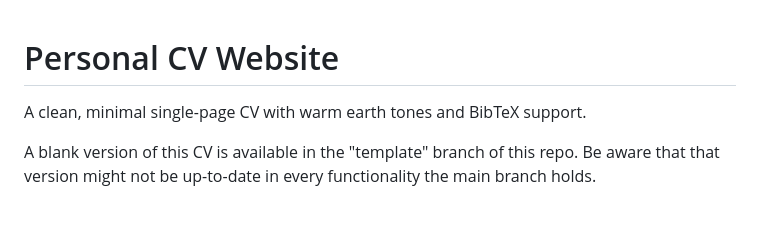
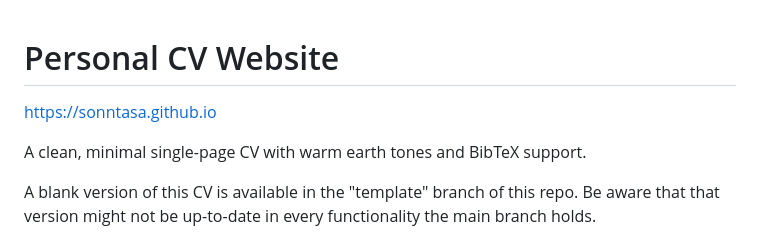
Before and after one commit to sonntasa/sonntasa.github.io, a Markdown page: README.md, the part around the change. GitHub-like rendering; blank space fills up the shorter version.

Commit message:
Update README with website link
Add website link to README and minor formatting updates.

```diff
--- a/README.md
+++ b/README.md
@@ -1,4 +1,6 @@
 # Personal CV Website
+
+https://sonntasa.github.io
 
 A clean, minimal single-page CV with warm earth tones and BibTeX support.
 
```
